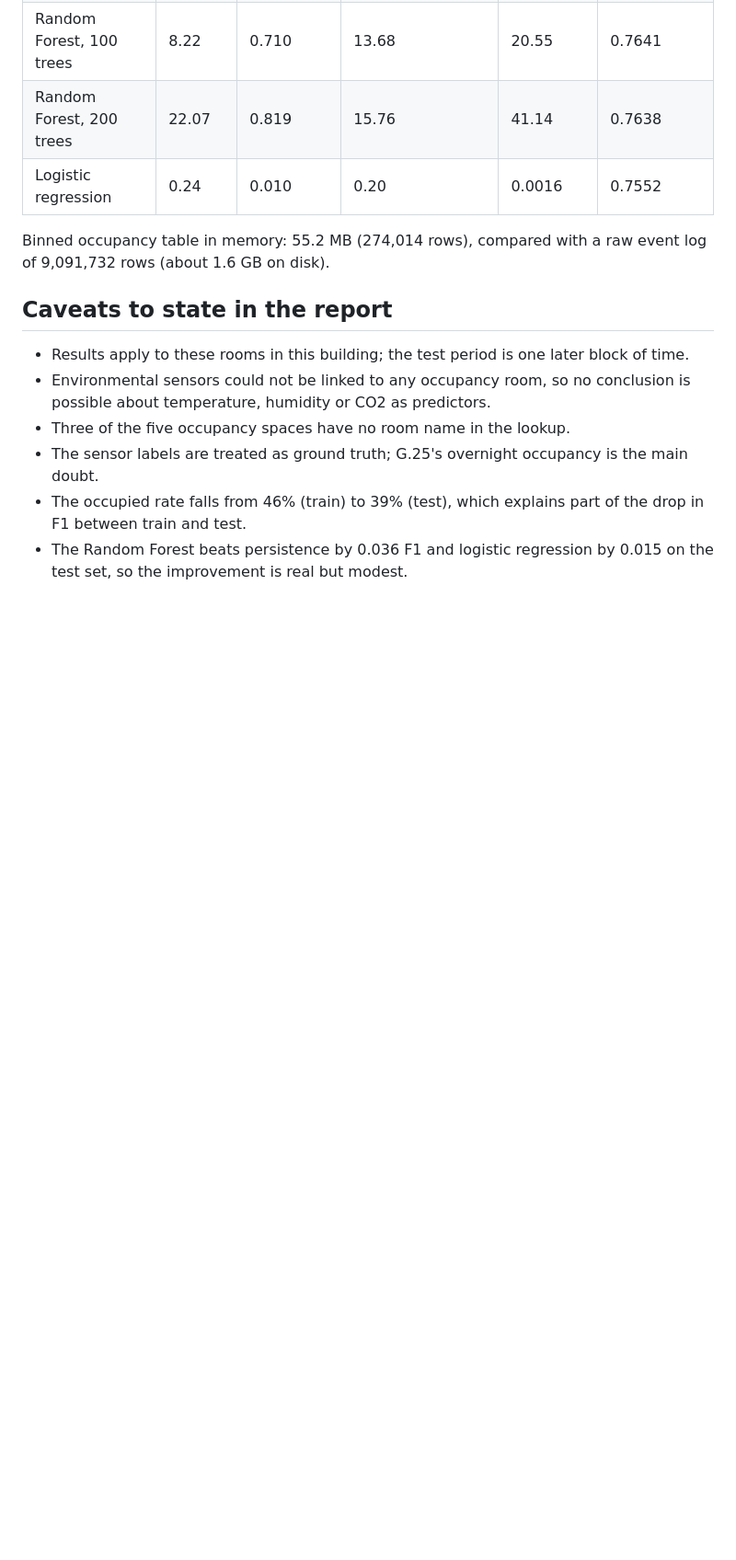
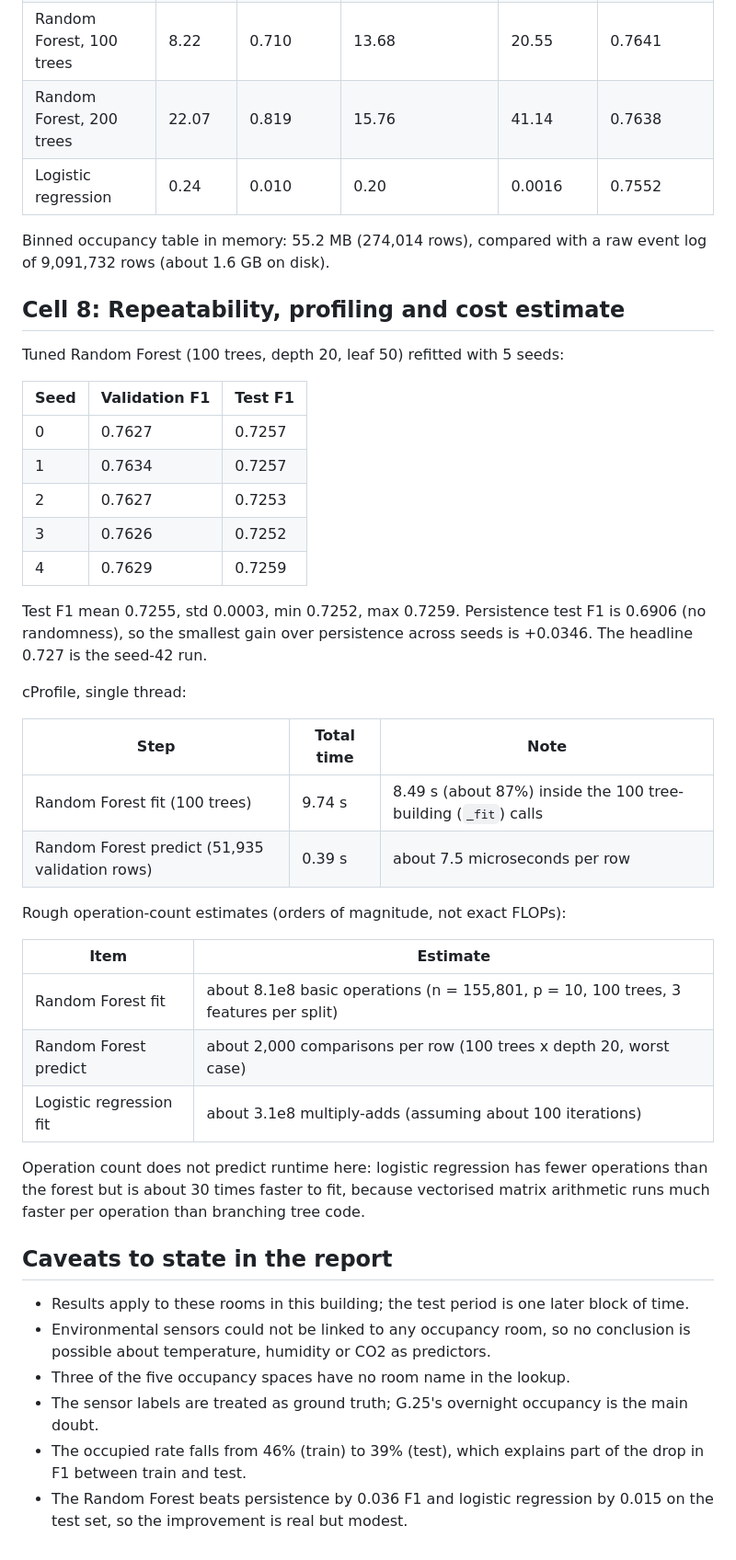
Before and after one commit to TimAdam000/mma-3001-occupancy-forecasting, a Markdown page: reports/results_summary.md, the part around the change. Shown at 92% size. GitHub-like rendering; blank space fills up the shorter version.

Commit message:
Add Cell 8 results

```diff
--- a/reports/results_summary.md
+++ b/reports/results_summary.md
@@ -173,6 +173,41 @@ Runtime and model size (validation set; timings vary on shared Colab hardware):
 
 Binned occupancy table in memory: 55.2 MB (274,014 rows), compared with a raw event log of 9,091,732 rows (about 1.6 GB on disk).
 
+## Cell 8: Repeatability, profiling and cost estimate
+
+Tuned Random Forest (100 trees, depth 20, leaf 50) refitted with 5 seeds:
+
+| Seed | Validation F1 | Test F1 |
+|---|---|---|
+| 0 | 0.7627 | 0.7257 |
+| 1 | 0.7634 | 0.7257 |
+| 2 | 0.7627 | 0.7253 |
+| 3 | 0.7626 | 0.7252 |
+| 4 | 0.7629 | 0.7259 |
+
+Test F1 mean 0.7255, std 0.0003, min 0.7252, max 0.7259. Persistence test F1 is 0.6906
+(no randomness), so the smallest gain over persistence across seeds is +0.0346. The
+headline 0.727 is the seed-42 run.
+
+cProfile, single thread:
+
+| Step | Total time | Note |
+|---|---|---|
+| Random Forest fit (100 trees) | 9.74 s | 8.49 s (about 87%) inside the 100 tree-building (`_fit`) calls |
+| Random Forest predict (51,935 validation rows) | 0.39 s | about 7.5 microseconds per row |
+
+Rough operation-count estimates (orders of magnitude, not exact FLOPs):
+
+| Item | Estimate |
+|---|---|
+| Random Forest fit | about 8.1e8 basic operations (n = 155,801, p = 10, 100 trees, 3 features per split) |
+| Random Forest predict | about 2,000 comparisons per row (100 trees x depth 20, worst case) |
+| Logistic regression fit | about 3.1e8 multiply-adds (assuming about 100 iterations) |
+
+Operation count does not predict runtime here: logistic regression has fewer operations
+than the forest but is about 30 times faster to fit, because vectorised matrix arithmetic
+runs much faster per operation than branching tree code.
+
 ## Caveats to state in the report
 
 - Results apply to these rooms in this building; the test period is one later block of time.
```
